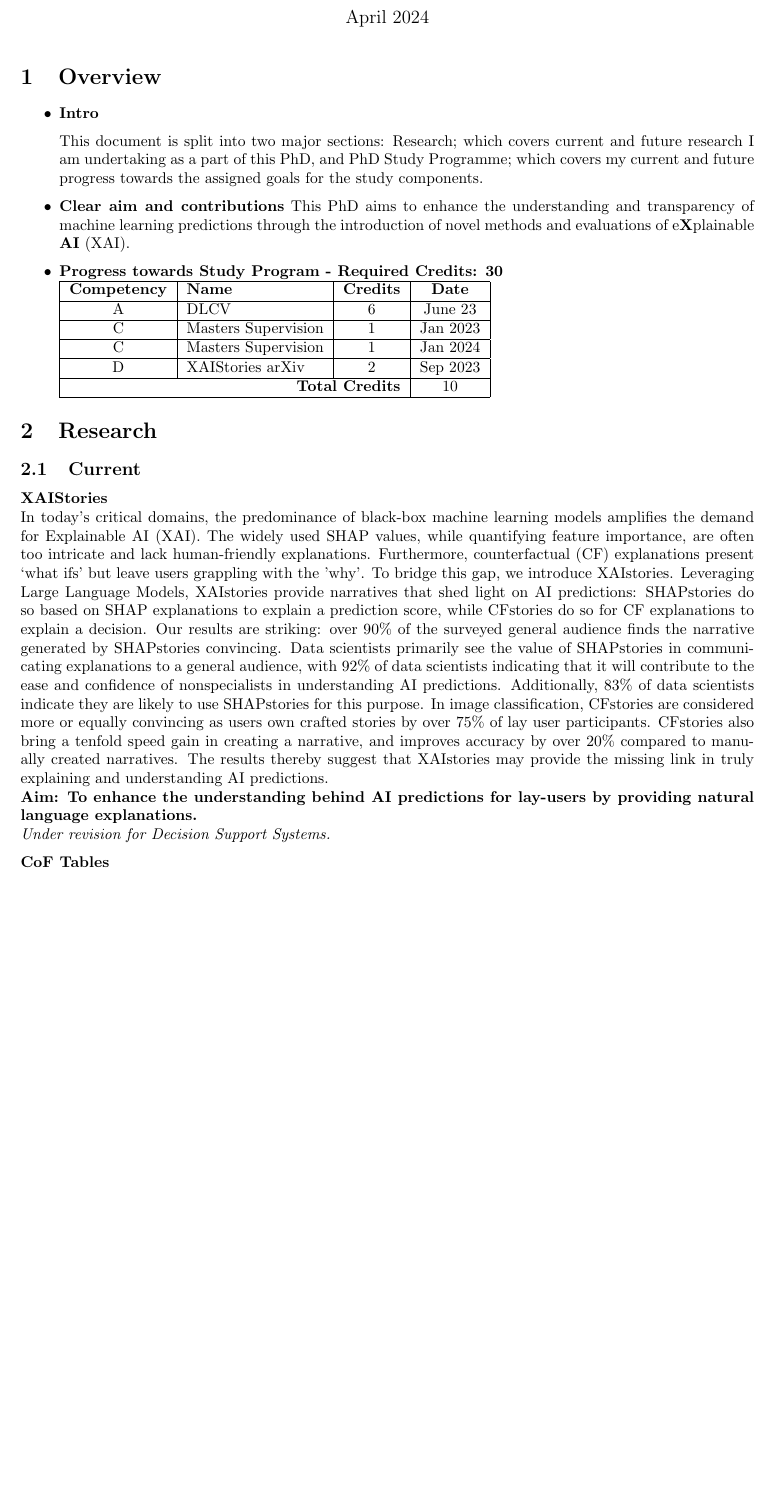
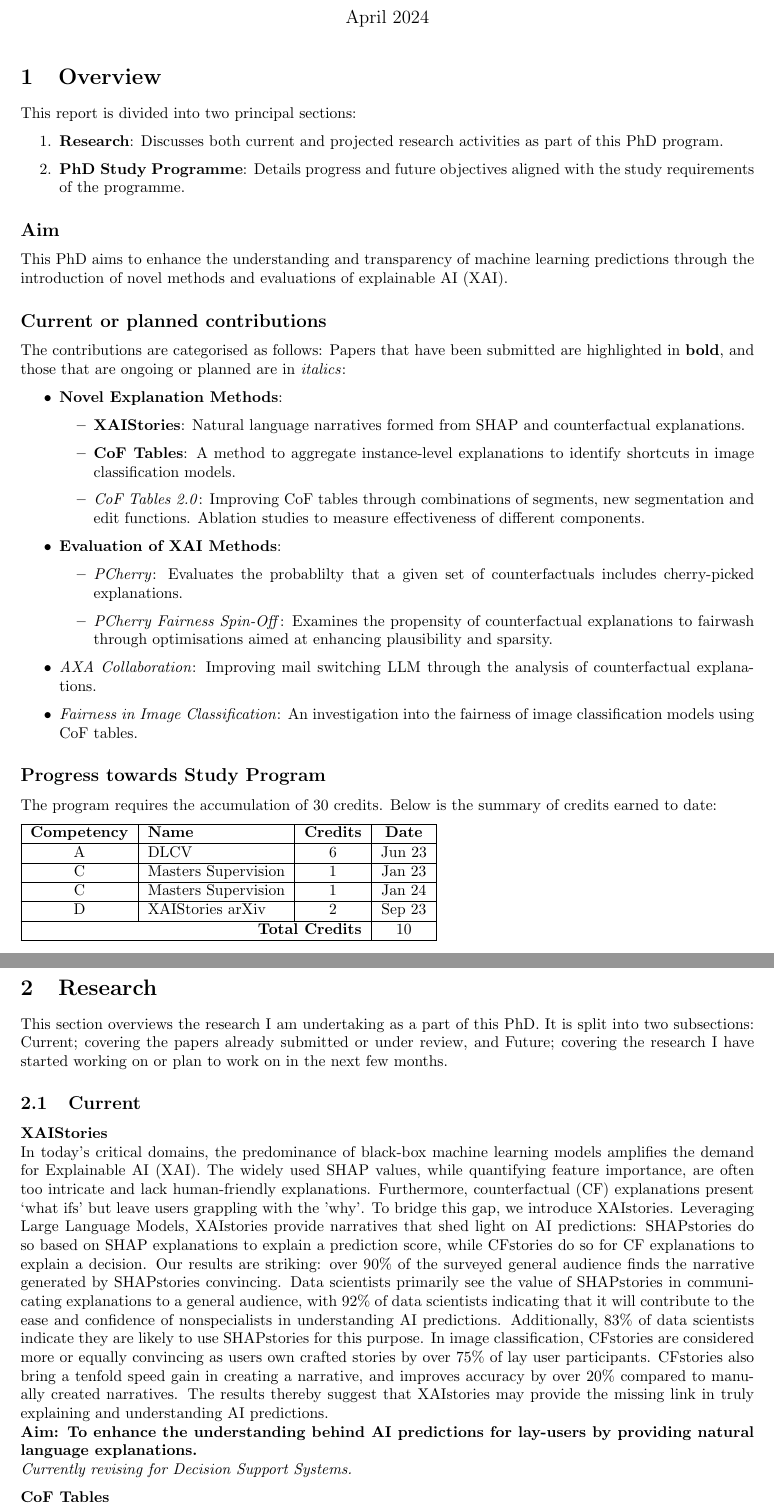
Before and after one commit to JamesHinns/Progress24, a LaTeX document (main.tex, which reads 1_Intro.tex, 2_Research.tex): part of page 1 of 2 before the commit and two parts of pages 1 and 2 of 3 after it, the two joined at a grey line, cut so that both start at the same text, the shorter picture padded with empty space. Compiled offline with pdfLaTeX.

Commit message:
Overview Drafted.

```diff
--- a/1_Intro.tex
+++ b/1_Intro.tex
@@ -1,25 +1,49 @@
 \section{Overview}
 
+This report is divided into two principal sections:
+\begin{enumerate}
+    \item \textbf{Research}: Discusses both current and projected research activities as part of this PhD program.
+    \item \textbf{PhD Study Programme}: Details progress and future objectives aligned with the study requirements of the programme.
+\end{enumerate}
+
+\subsection*{Aim}
+
+This PhD aims to enhance the understanding and transparency of machine learning
+predictions through the introduction of novel methods and evaluations of explainable AI (XAI).
+
+\subsection*{Current or planned contributions}
+The contributions are categorised as follows: Papers that have been submitted are highlighted
+in \textbf{bold}, and those that are ongoing or planned are in \textit{italics}:
 \begin{itemize}
-    \item \textbf{Intro}
+    \item \textbf{Novel Explanation Methods}:
+    \begin{itemize}
+        \item \textbf{XAIStories}: Natural language narratives formed from SHAP and counterfactual explanations.
+        \item \textbf{CoF Tables}: A method to aggregate instance-level explanations to identify shortcuts in
+        image classification models.
+        \item \textit{CoF Tables 2.0}: Improving CoF tables through combinations of segments,
+        new segmentation and edit functions. Ablation studies to measure effectiveness of different components.
+    \end{itemize}
+    \item \textbf{Evaluation of XAI Methods}:
+    \begin{itemize}
+        \item \textit{PCherry}: Evaluates the probablilty that a given set of counterfactuals includes
+        cherry-picked explanations.
+        \item \textit{PCherry Fairness Spin-Off}: Examines the propensity of counterfactual explanations to
+        fairwash through optimisations aimed at enhancing plausibility and sparsity.
+    \end{itemize}
+    \item \textit{AXA Collaboration}: Improving mail switching LLM through the analysis of counterfactual explanations.
+    \item \textit{Fairness in Image Classification}: An investigation into the fairness of image classification
+    models using CoF tables.
+\end{itemize}
 
-    This document is split into two major sections:
-    Research; which covers current and future research I am undertaking as a part of this PhD,
-    and PhD Study Programme; which covers my current and future progress towards
-    the assigned goals for the study components.
+\subsection*{Progress towards Study Program}
+The program requires the accumulation of 30 credits. Below is the summary of credits earned to date:
 
-    \item \textbf{Clear aim and contributions}
-    This PhD aims to enhance the understanding and transparency of machine learning
-    predictions through the introduction of novel methods and evaluations of e\textbf{X}plainable \textbf{AI} (XAI).
-
-    \item \textbf{Progress towards Study Program - Required Credits: 30} \\
-    \begin{tabular}{|c|l|c|c|}
-        \hline
-        \textbf{Competency} & \textbf{Name}             & \textbf{Credits} & \textbf{Date}   \\ \hline
-        A                   & DLCV                      & 6                & June 23         \\ \hline
-        C                   & Masters Supervision       & 1                & Jan 2023        \\ \hline
-        C                   & Masters Supervision       & 1                & Jan 2024        \\ \hline
-        D                   & XAIStories arXiv          & 2                & Sep 2023        \\ \hline
-        \multicolumn{3}{|r|}{\textbf{Total Credits}}   & 10               \\ \hline
-    \end{tabular}
-\end{itemize}
+\begin{tabular}{|c|l|c|c|}
+    \hline
+    \textbf{Competency} & \textbf{Name}             & \textbf{Credits} & \textbf{Date}   \\ \hline
+    A                   & DLCV                      & 6                & Jun 23         \\ \hline
+    C                   & Masters Supervision       & 1                & Jan 23        \\ \hline
+    C                   & Masters Supervision       & 1                & Jan 24        \\ \hline
+    D                   & XAIStories arXiv          & 2                & Sep 23        \\ \hline
+    \multicolumn{3}{|r|}{\textbf{Total Credits}}   & 10               \\ \hline
+\end{tabular}
--- a/2_Research.tex
+++ b/2_Research.tex
@@ -1,8 +1,11 @@
 \section{Research}
+
+This section overviews the research I am undertaking as a part of this PhD. It is split into two subsections:
+Current; covering the papers already submitted or under review, and Future; covering
+the research I have started working on or plan to work on in the next few months.
 
 \subsection{Current}
 
-%TODO
 \textbf{XAIStories}\\
 In today's critical domains, the predominance of black-box machine learning models amplifies the demand for
 Explainable AI (XAI). The widely used SHAP values, while quantifying feature importance, are often too
@@ -21,7 +24,7 @@ over 20\% compared to manually created narratives. The results thereby suggest t
 missing link in truly explaining and understanding AI predictions.\\
 \textbf{Aim: To enhance the understanding behind AI predictions for lay-users by providing natural language
         explanations.}\\
-\textit{Under revision for Decision Support Systems.}
+\textit{Currently revising for Decision Support Systems.}
 
 \noindent
 \textbf{CoF Tables}\\
```
Also changed, not shown: main.pdf, 5 other files.
